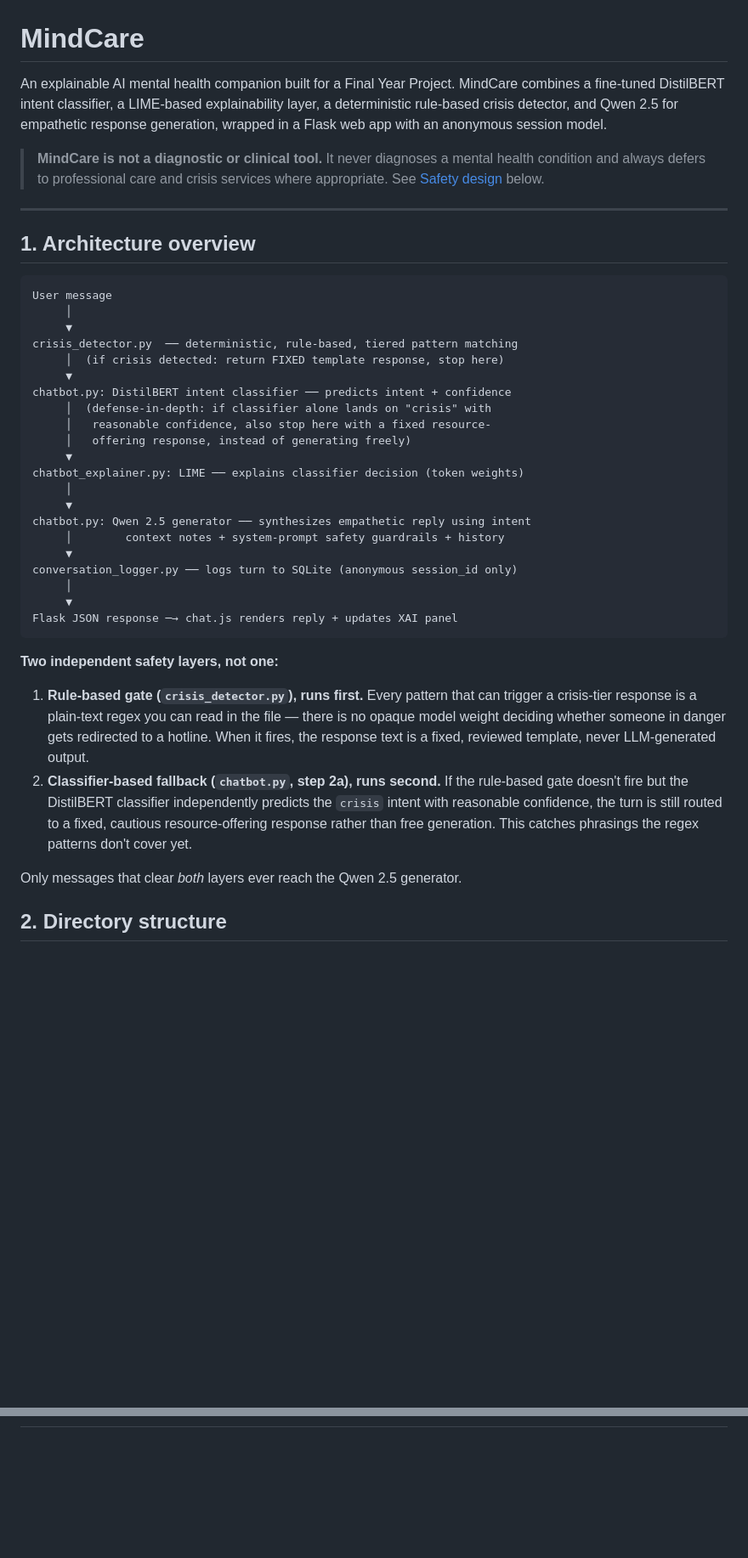
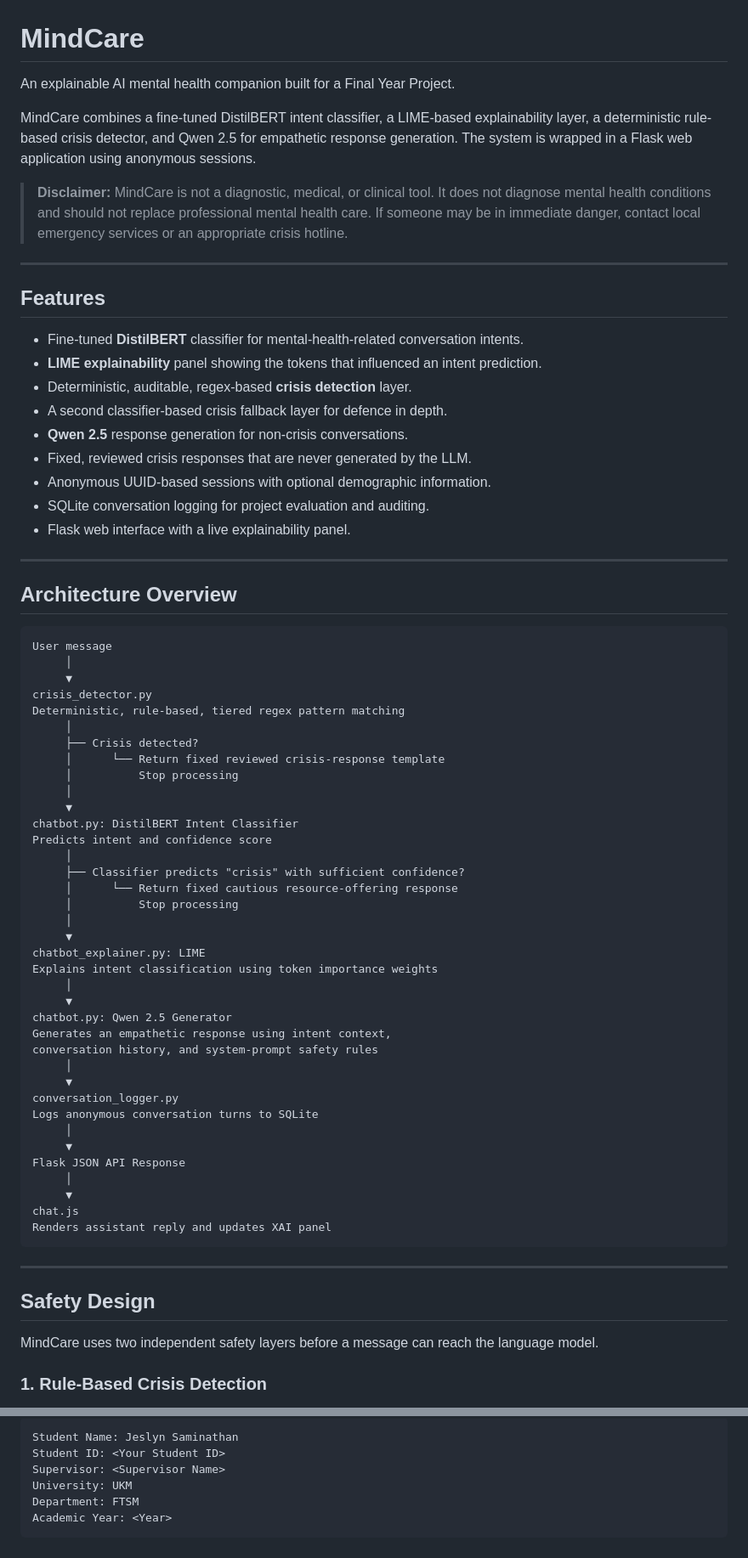
Before and after one commit to JeslynSaminathan/MindCare, a Markdown page: README.md, 2 parts joined by grey strips. Shown at 85% size. GitHub-like rendering; blank space fills up the shorter version.

````diff
--- a/README.md
+++ b/README.md
@@ -1,56 +1,74 @@
 # MindCare
 
-An explainable AI mental health companion built for a Final Year Project. MindCare
-combines a fine-tuned DistilBERT intent classifier, a LIME-based explainability
-layer, a deterministic rule-based crisis detector, and Qwen 2.5 for empathetic
-response generation, wrapped in a Flask web app with an anonymous session model.
+An explainable AI mental health companion built for a Final Year Project.
 
-> **MindCare is not a diagnostic or clinical tool.** It never diagnoses a mental
-> health condition and always defers to professional care and crisis services
-> where appropriate. See [Safety design](#safety-design) below.
+MindCare combines a fine-tuned DistilBERT intent classifier, a LIME-based explainability layer, a deterministic rule-based crisis detector, and Qwen 2.5 for empathetic response generation. The system is wrapped in a Flask web application using anonymous sessions.
+
+> **Disclaimer:** MindCare is not a diagnostic, medical, or clinical tool. It does not diagnose mental health conditions and should not replace professional mental health care. If someone may be in immediate danger, contact local emergency services or an appropriate crisis hotline.
 
 ---
 
-## 1. Architecture overview
+## Features
 
-```
+- Fine-tuned **DistilBERT** classifier for mental-health-related conversation intents.
+- **LIME explainability** panel showing the tokens that influenced an intent prediction.
+- Deterministic, auditable, regex-based **crisis detection** layer.
+- A second classifier-based crisis fallback layer for defence in depth.
+- **Qwen 2.5** response generation for non-crisis conversations.
+- Fixed, reviewed crisis responses that are never generated by the LLM.
+- Anonymous UUID-based sessions with optional demographic information.
+- SQLite conversation logging for project evaluation and auditing.
+- Flask web interface with a live explainability panel.
+
+---
+
+## Architecture Overview
+
+```text
 User message
      │
      ▼
-crisis_detector.py  ── deterministic, rule-based, tiered pattern matching
-     │  (if crisis detected: return FIXED template response, stop here)
-     ▼
-chatbot.py: DistilBERT intent classifier ── predicts intent + confidence
-     │  (defense-in-depth: if classifier alone lands on "crisis" with
-     │   reasonable confidence, also stop here with a fixed resource-
-     │   offering response, instead of generating freely)
-     ▼
-chatbot_explainer.py: LIME ── explains classifier decision (token weights)
+crisis_detector.py
+Deterministic, rule-based, tiered regex pattern matching
+     │
+     ├── Crisis detected?
+     │      └── Return fixed reviewed crisis-response template
+     │          Stop processing
      │
      ▼
-chatbot.py: Qwen 2.5 generator ── synthesizes empathetic reply using intent
-     │        context notes + system-prompt safety guardrails + history
-     ▼
-conversation_logger.py ── logs turn to SQLite (anonymous session_id only)
+chatbot.py: DistilBERT Intent Classifier
+Predicts intent and confidence score
+     │
+     ├── Classifier predicts "crisis" with sufficient confidence?
+     │      └── Return fixed cautious resource-offering response
+     │          Stop processing
      │
      ▼
-Flask JSON response ─→ chat.js renders reply + updates XAI panel
+chatbot_explainer.py: LIME
+Explains intent classification using token importance weights
+     │
+     ▼
+chatbot.py: Qwen 2.5 Generator
+Generates an empathetic response using intent context,
+conversation history, and system-prompt safety rules
+     │
+     ▼
+conversation_logger.py
+Logs anonymous conversation turns to SQLite
+     │
+     ▼
+Flask JSON API Response
+     │
+     ▼
+chat.js
+Renders assistant reply and updates XAI panel
 ```
 
-**Two independent safety layers, not one:**
+---
 
-1. **Rule-based gate (`crisis_detector.py`), runs first.** Every pattern that
-   can trigger a crisis-tier response is a plain-text regex you can read in
-   the file — there is no opaque model weight deciding whether someone in
-   danger gets redirected to a hotline. When it fires, the response text is a
-   fixed, reviewed template, never LLM-generated output.
-2. **Classifier-based fallback (`chatbot.py`, step 2a), runs second.** If the
-   rule-based gate doesn't fire but the DistilBERT classifier independently
-   predicts the `crisis` intent with reasonable confidence, the turn is still
-   routed to a fixed, cautious resource-offering response rather than free
-   generation. This catches phrasings the regex patterns don't cover yet.
+## Safety Design
 
-Only messages that clear *both* layers ever reach the Qwen 2.5 generator.
+MindCare uses two independent safety layers before a message can reach the language model.
 
-## 2. Directory structure
+### 1. Rule-Based Crisis Detection
 
@@ -226,0 +544,8 @@ Example `/api/chat` response:
+```text
+Student Name: Jeslyn Saminathan
+Student ID: <Your Student ID>
+Supervisor: <Supervisor Name>
+University: UKM
+Department: FTSM
+Academic Year: <Year>
+```
````
Also changed, not shown: other parts of README.md (+400 -101 lines).
